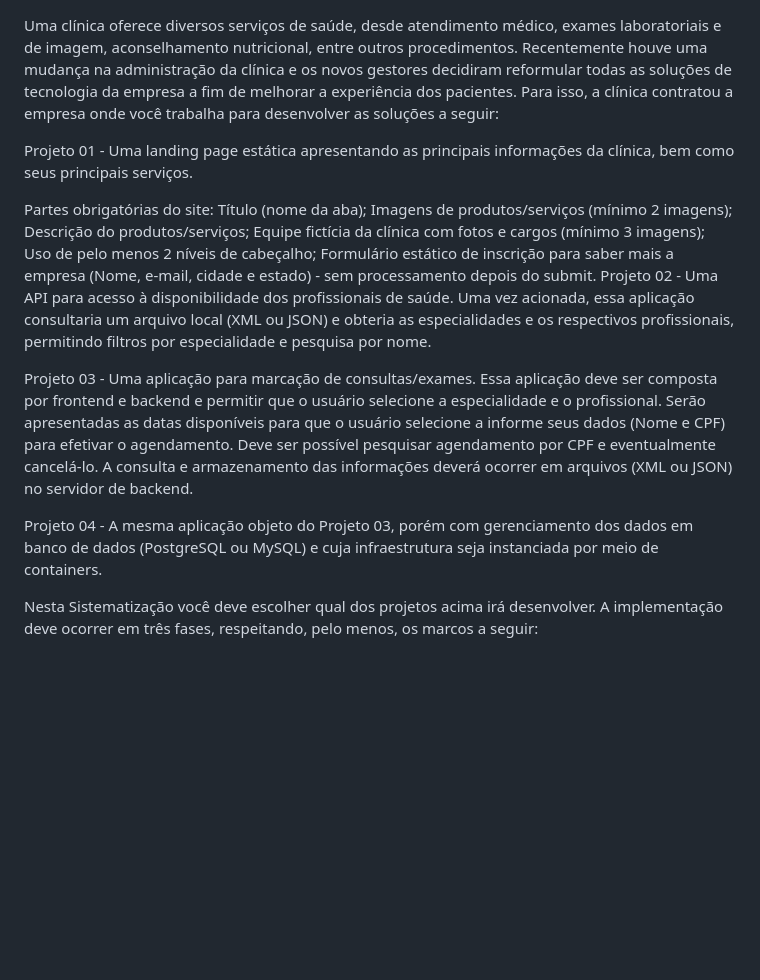
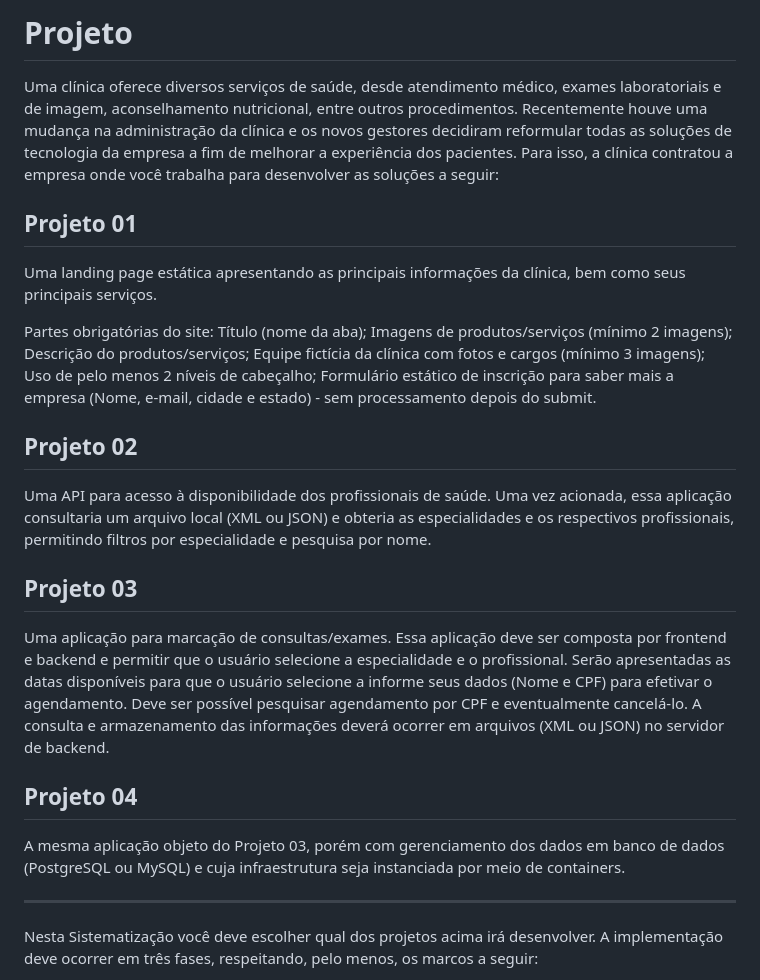
Before and after one commit to pedroblandim/pedroblandim.github.io, a Markdown page: README.md, the part around the change printed below. Rendered like a GitHub page; blank space fills up the shorter version.

Commit message:
doc: style README.md

```diff
--- a/README.md
+++ b/README.md
@@ -1,6 +1,8 @@
+# Projeto
 Uma clínica oferece diversos serviços de saúde, desde atendimento médico, exames laboratoriais e de imagem, aconselhamento nutricional, entre outros procedimentos. Recentemente houve uma mudança na administração da clínica e os novos gestores decidiram reformular todas as soluções de tecnologia da empresa a fim de melhorar a experiência dos pacientes. Para isso, a clínica contratou a empresa onde você trabalha para desenvolver as soluções a seguir:
 
-Projeto 01 - Uma landing page estática apresentando as principais informações da clínica, bem como seus principais serviços.
+## **Projeto 01**
+Uma landing page estática apresentando as principais informações da clínica, bem como seus principais serviços.
 
 Partes obrigatórias do site:
 Título (nome da aba);
@@ -9,11 +11,17 @@ Descrição do produtos/serviços;
 Equipe fictícia da clínica com fotos e cargos (mínimo 3 imagens);
 Uso de pelo menos 2 níveis de cabeçalho;
 Formulário estático de inscrição para saber mais a empresa (Nome, e-mail, cidade e estado) - sem processamento depois do submit.
-Projeto 02 - Uma API para acesso à disponibilidade dos profissionais de saúde. Uma vez acionada, essa aplicação consultaria um arquivo local (XML ou JSON) e obteria as especialidades e os respectivos profissionais, permitindo filtros por especialidade e pesquisa por nome.
 
-Projeto 03 - Uma aplicação para marcação de consultas/exames. Essa aplicação deve ser composta por frontend e backend e permitir que o usuário selecione a especialidade e o profissional. Serão apresentadas as datas disponíveis para que o usuário selecione a informe seus dados (Nome e CPF) para efetivar o agendamento. Deve ser possível pesquisar agendamento por CPF e eventualmente cancelá-lo. A consulta e armazenamento das informações deverá ocorrer em arquivos (XML ou JSON) no servidor de backend.
+## **Projeto 02**
+Uma API para acesso à disponibilidade dos profissionais de saúde. Uma vez acionada, essa aplicação consultaria um arquivo local (XML ou JSON) e obteria as especialidades e os respectivos profissionais, permitindo filtros por especialidade e pesquisa por nome.
 
-Projeto 04 - A mesma aplicação objeto do Projeto 03, porém com gerenciamento dos dados em banco de dados (PostgreSQL ou MySQL) e cuja infraestrutura seja instanciada por meio de containers.
+## **Projeto 03**
+Uma aplicação para marcação de consultas/exames. Essa aplicação deve ser composta por frontend e backend e permitir que o usuário selecione a especialidade e o profissional. Serão apresentadas as datas disponíveis para que o usuário selecione a informe seus dados (Nome e CPF) para efetivar o agendamento. Deve ser possível pesquisar agendamento por CPF e eventualmente cancelá-lo. A consulta e armazenamento das informações deverá ocorrer em arquivos (XML ou JSON) no servidor de backend.
+
+## **Projeto 04**
+A mesma aplicação objeto do Projeto 03, porém com gerenciamento dos dados em banco de dados (PostgreSQL ou MySQL) e cuja infraestrutura seja instanciada por meio de containers.
+
+---
 
 Nesta Sistematização você deve escolher qual dos projetos acima irá desenvolver. A implementação deve ocorrer em três fases, respeitando, pelo menos, os marcos a seguir:
 
```
Also changed, not shown: other parts of README.md (+14 -13 lines).
